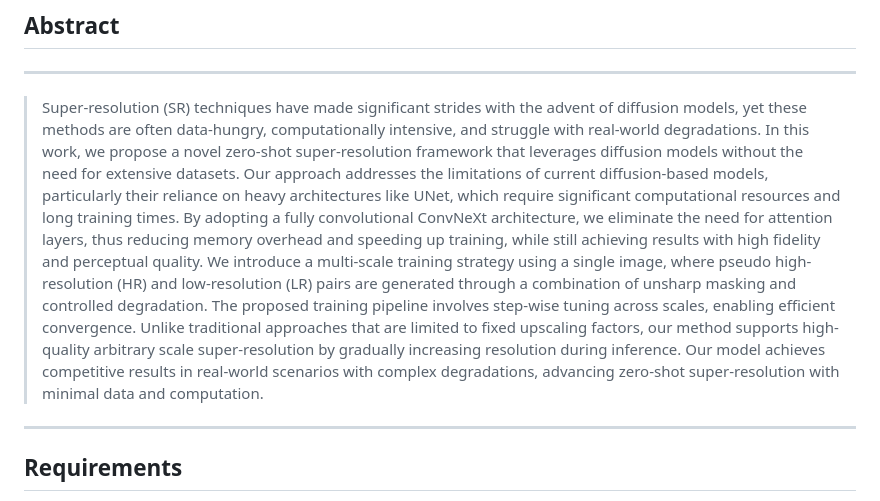
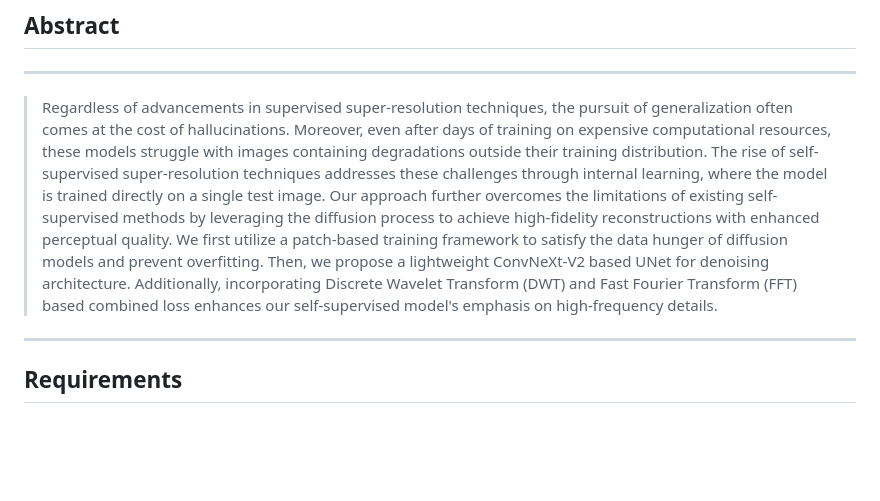
Before and after one commit to justananonymousaccount/Model-Implementation, a Markdown page: README.md, the part around the change. Drawn GitHub-style; blank space fills up the shorter version.

```diff
--- a/README.md
+++ b/README.md
@@ -14,7 +14,7 @@
 
 ## Abstract
 ---
->Super-resolution (SR) techniques have made significant strides with the advent of diffusion models, yet these methods are often data-hungry, computationally intensive, and struggle with real-world degradations. In this work, we propose a novel zero-shot super-resolution framework that leverages diffusion models without the need for extensive datasets. Our approach addresses the limitations of current diffusion-based models, particularly their reliance on heavy architectures like UNet, which require significant computational resources and long training times. By adopting a fully convolutional ConvNeXt architecture, we eliminate the need for attention layers, thus reducing memory overhead and speeding up training, while still achieving results with high fidelity and perceptual quality. We introduce a multi-scale training strategy using a single image, where pseudo high-resolution (HR) and low-resolution (LR) pairs are generated through a combination of unsharp masking and controlled degradation. The proposed training pipeline involves step-wise tuning across scales, enabling efficient convergence. Unlike traditional approaches that are limited to fixed upscaling factors, our method supports high-quality arbitrary scale super-resolution by gradually increasing resolution during inference. Our model achieves competitive results in real-world scenarios with complex degradations, advancing zero-shot super-resolution with minimal data and computation.
+>Regardless of advancements in supervised super-resolution techniques, the pursuit of generalization often comes at the cost of hallucinations. Moreover, even after days of training on expensive computational resources, these models struggle with images containing degradations outside their training distribution. The rise of self-supervised super-resolution techniques addresses these challenges through internal learning, where the model is trained directly on a single test image. Our approach further overcomes the limitations of existing self-supervised methods by leveraging the diffusion process to achieve high-fidelity reconstructions with enhanced perceptual quality. We first utilize a patch-based training framework to satisfy the data hunger of diffusion models and prevent overfitting. Then, we propose a lightweight ConvNeXt-V2 based UNet for denoising architecture. Additionally, incorporating Discrete Wavelet Transform (DWT) and Fast Fourier Transform (FFT) based combined loss enhances our self-supervised model's emphasis on high-frequency details.
 ---
 
 ## Requirements
```
